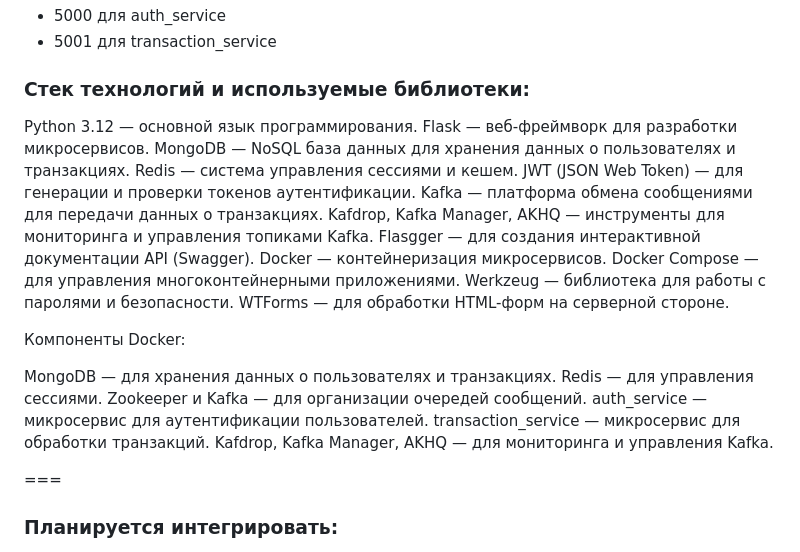
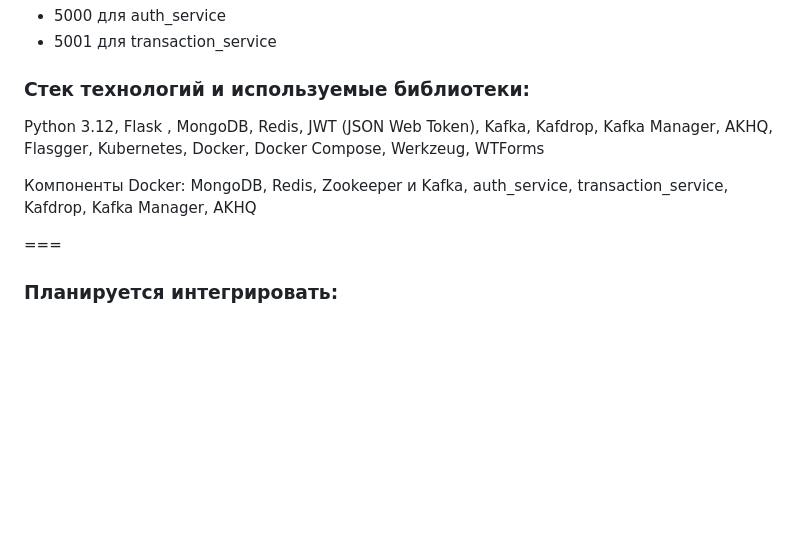
Before and after one commit to sergeick/fintech_app, a Markdown page: README.md, the part around the change. Rendered like a GitHub page; blank space fills up the shorter version.

```diff
--- a/README.md
+++ b/README.md
@@ -95,28 +95,9 @@ HTML-страницы:
 
 
 ### Стек технологий и используемые библиотеки:
+Python 3.12, Flask , MongoDB, Redis, JWT (JSON Web Token), Kafka, Kafdrop, Kafka Manager, AKHQ, Flasgger, Kubernetes, Docker, Docker Compose, Werkzeug, WTForms
 
-Python 3.12 — основной язык программирования.
-Flask — веб-фреймворк для разработки микросервисов.
-MongoDB — NoSQL база данных для хранения данных о пользователях и транзакциях.
-Redis — система управления сессиями и кешем.
-JWT (JSON Web Token) — для генерации и проверки токенов аутентификации.
-Kafka — платформа обмена сообщениями для передачи данных о транзакциях.
-Kafdrop, Kafka Manager, AKHQ — инструменты для мониторинга и управления топиками Kafka.
-Flasgger — для создания интерактивной документации API (Swagger).
-Docker — контейнеризация микросервисов.
-Docker Compose — для управления многоконтейнерными приложениями.
-Werkzeug — библиотека для работы с паролями и безопасности.
-WTForms — для обработки HTML-форм на серверной стороне.
-
-Компоненты Docker:
-
-MongoDB — для хранения данных о пользователях и транзакциях.
-Redis — для управления сессиями.
-Zookeeper и Kafka — для организации очередей сообщений.
-auth_service — микросервис для аутентификации пользователей.
-transaction_service — микросервис для обработки транзакций.
-Kafdrop, Kafka Manager, AKHQ — для мониторинга и управления Kafka.
+Компоненты Docker: MongoDB, Redis, Zookeeper и Kafka, auth_service, transaction_service, Kafdrop, Kafka Manager, AKHQ
 
 
 
```
